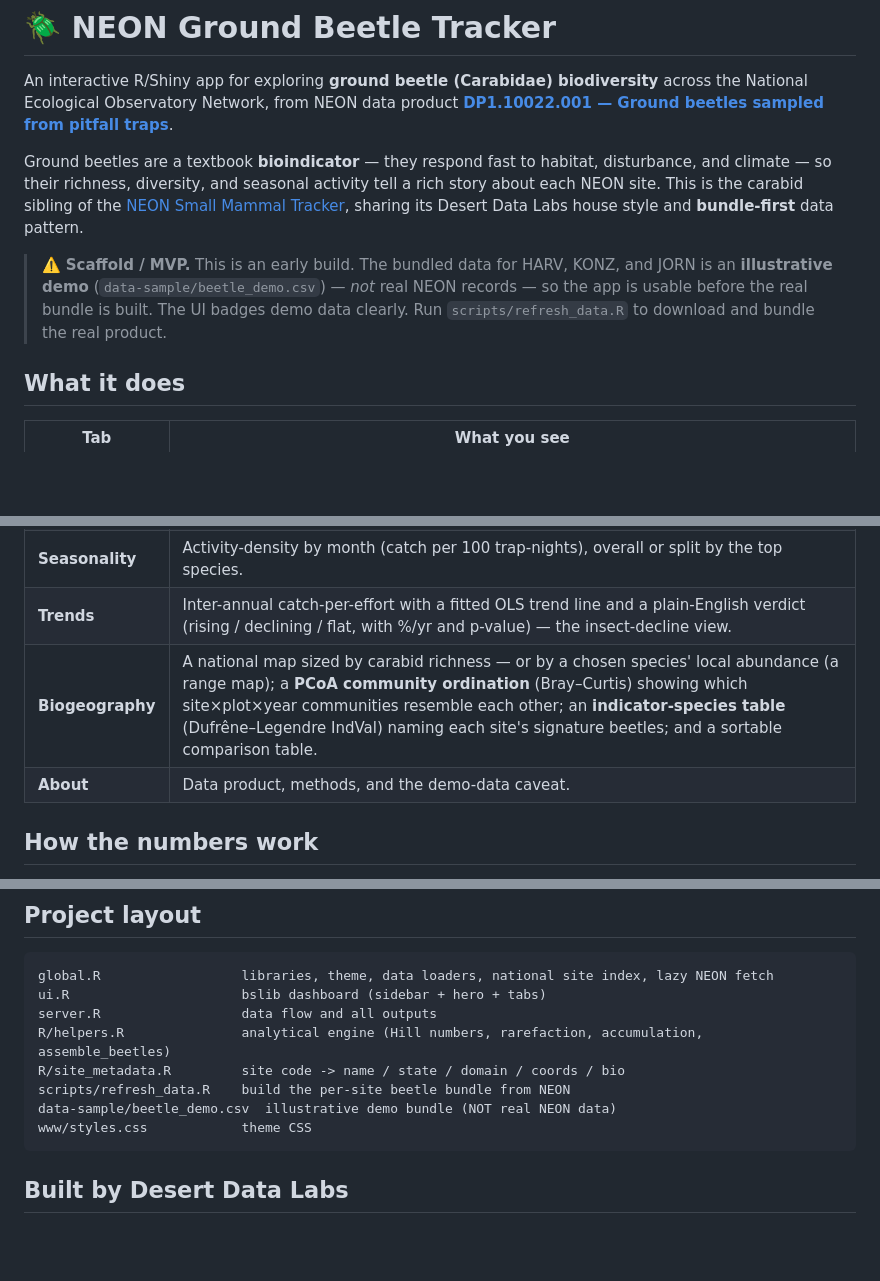
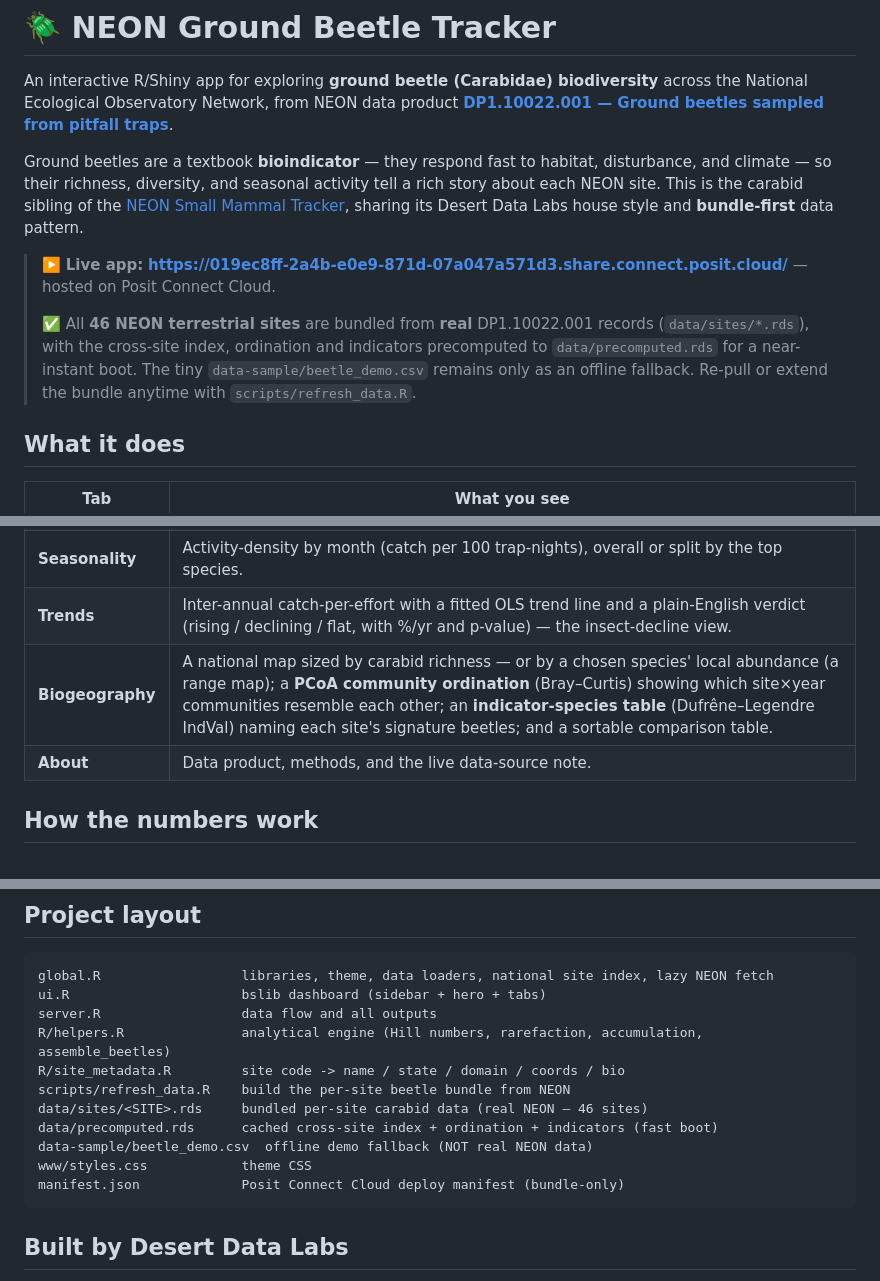
Before and after one commit to tgilbert14/NEON-Ground-Beetle-Tracker, a Markdown page: README.md, 3 parts joined by grey strips. Drawn GitHub-style; blank space fills up the shorter version.

Commit message:
Beetle app: README points at the live app, drops stale demo/MVP claims
- Add live Posit Connect Cloud URL at the top
- Replace the "Scaffold/MVP — illustrative demo (HARV/KONZ/JORN)" warning with
  the real status: all 46 NEON sites bundled from real DP1.10022.001 records,
  cross-site index/ordination/indicators precomputed to data/precomputed.rds
- Fix ordination granularity (site x year), the About row, the "demo sites load
  instantly" line, and the project layout (data/sites, precomputed.rds, manifest)

Co-Authored-By: Claude Opus 4.8 (1M context) <noreply@anthropic.com>

````diff
--- a/README.md
+++ b/README.md
@@ -10,11 +10,14 @@ tell a rich story about each NEON site. This is the carabid sibling of the
 [NEON Small Mammal Tracker](https://github.com/tgilbert14/NEON-Small-Mammal-Tracker-App),
 sharing its Desert Data Labs house style and **bundle-first** data pattern.
 
-> ⚠️ **Scaffold / MVP.** This is an early build. The bundled data for HARV, KONZ,
-> and JORN is an **illustrative demo** (`data-sample/beetle_demo.csv`) — *not*
-> real NEON records — so the app is usable before the real bundle is built. The
-> UI badges demo data clearly. Run `scripts/refresh_data.R` to download and
-> bundle the real product.
+> ▶️ **Live app:** **<https://019ec8ff-2a4b-e0e9-871d-07a047a571d3.share.connect.posit.cloud/>**
+> — hosted on Posit Connect Cloud.
+>
+> ✅ All **46 NEON terrestrial sites** are bundled from **real**
+> DP1.10022.001 records (`data/sites/*.rds`), with the cross-site index, ordination
+> and indicators precomputed to `data/precomputed.rds` for a near-instant boot. The
+> tiny `data-sample/beetle_demo.csv` remains only as an offline fallback. Re-pull or
+> extend the bundle anytime with `scripts/refresh_data.R`.
 
 ## What it does
 
@@ -24,8 +27,8 @@ sharing its Desert Data Labs house style and **bundle-first** data pattern.
 | **Diversity** | Hill numbers (q0/q1/q2 effective species), Hurlbert rarefaction (richness at equal sample size), and species accumulation across bouts. |
 | **Seasonality** | Activity-density by month (catch per 100 trap-nights), overall or split by the top species. |
 | **Trends** | Inter-annual catch-per-effort with a fitted OLS trend line and a plain-English verdict (rising / declining / flat, with %/yr and p-value) — the insect-decline view. |
-| **Biogeography** | A national map sized by carabid richness — or by a chosen species' local abundance (a range map); a **PCoA community ordination** (Bray–Curtis) showing which site×plot×year communities resemble each other; an **indicator-species table** (Dufrêne–Legendre IndVal) naming each site's signature beetles; and a sortable comparison table. |
-| **About** | Data product, methods, and the demo-data caveat. |
+| **Biogeography** | A national map sized by carabid richness — or by a chosen species' local abundance (a range map); a **PCoA community ordination** (Bray–Curtis) showing which site×year communities resemble each other; an **indicator-species table** (Dufrêne–Legendre IndVal) naming each site's signature beetles; and a sortable comparison table. |
+| **About** | Data product, methods, and the live data-source note. |
 
 ## How the numbers work
 
@@ -84,8 +87,11 @@ server.R                  data flow and all outputs
 R/helpers.R               analytical engine (Hill numbers, rarefaction, accumulation, assemble_beetles)
 R/site_metadata.R         site code -> name / state / domain / coords / bio
 scripts/refresh_data.R    build the per-site beetle bundle from NEON
-data-sample/beetle_demo.csv  illustrative demo bundle (NOT real NEON data)
+data/sites/<SITE>.rds     bundled per-site carabid data (real NEON — 46 sites)
+data/precomputed.rds      cached cross-site index + ordination + indicators (fast boot)
+data-sample/beetle_demo.csv  offline demo fallback (NOT real NEON data)
 www/styles.css            theme CSS
+manifest.json             Posit Connect Cloud deploy manifest (bundle-only)
 ```
 
 ## Built by Desert Data Labs
````
Also changed, not shown: other parts of README.md (+1 -1 lines).
